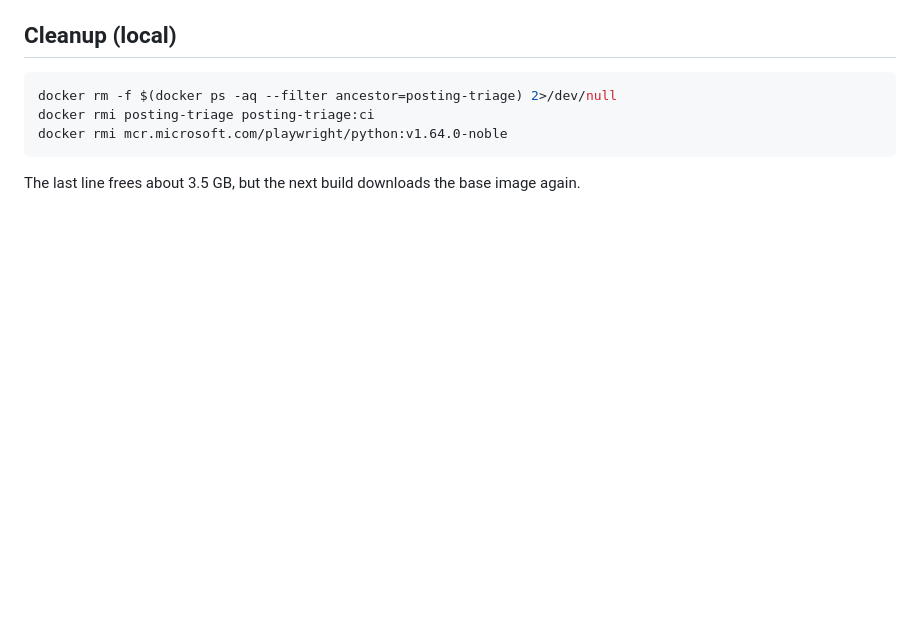
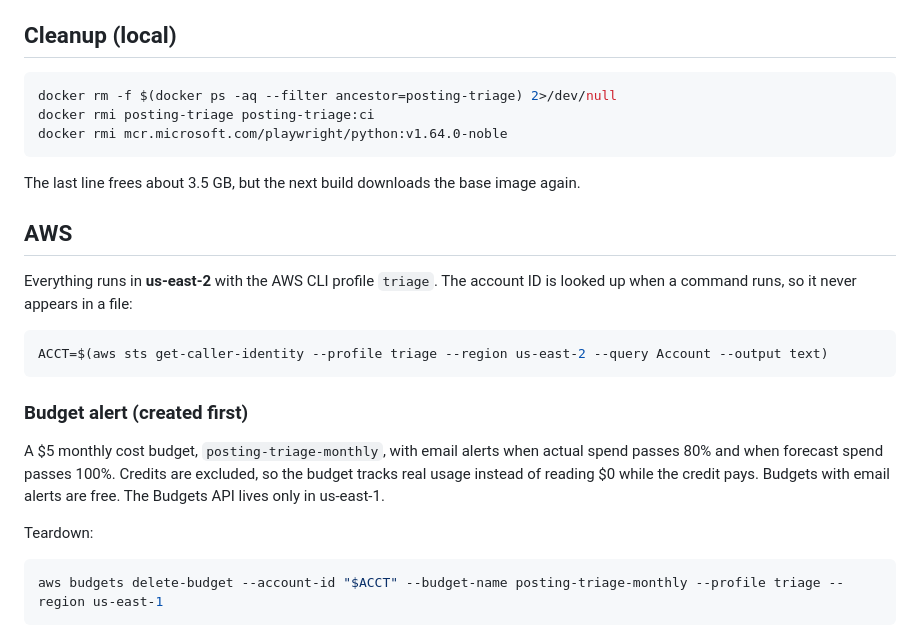
Before and after one commit to jar-narvz/posting-triage, a Markdown page: docs/deploy.md, the part around the change. Drawn GitHub-style; blank space fills up the shorter version.

Commit message:
Add the AWS budget alert and its teardown to the deploy guide
The budget comes first so every later AWS resource is covered by an alert.

````diff
--- a/docs/deploy.md
+++ b/docs/deploy.md
@@ -90,3 +90,21 @@ docker rmi mcr.microsoft.com/playwright/python:v1.64.0-noble
 ```
 
 The last line frees about 3.5 GB, but the next build downloads the base image again.
+
+## AWS
+
+Everything runs in **us-east-2** with the AWS CLI profile `triage`. The account ID is looked up when a command runs, so it never appears in a file:
+
+```bash
+ACCT=$(aws sts get-caller-identity --profile triage --region us-east-2 --query Account --output text)
+```
+
+### Budget alert (created first)
+
+A $5 monthly cost budget, `posting-triage-monthly`, with email alerts when actual spend passes 80% and when forecast spend passes 100%. Credits are excluded, so the budget tracks real usage instead of reading $0 while the credit pays. Budgets with email alerts are free. The Budgets API lives only in us-east-1.
+
+Teardown:
+
+```bash
+aws budgets delete-budget --account-id "$ACCT" --budget-name posting-triage-monthly --profile triage --region us-east-1
+```
````
